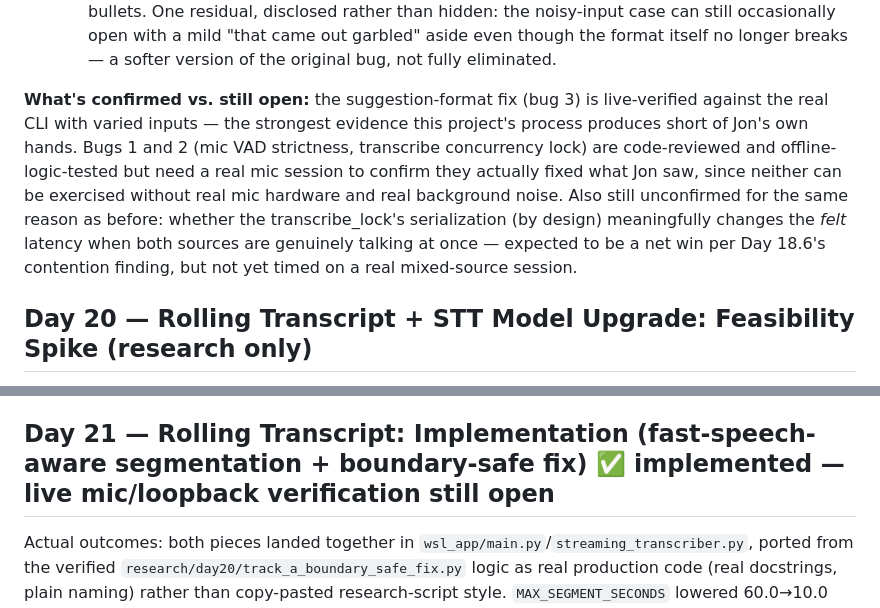
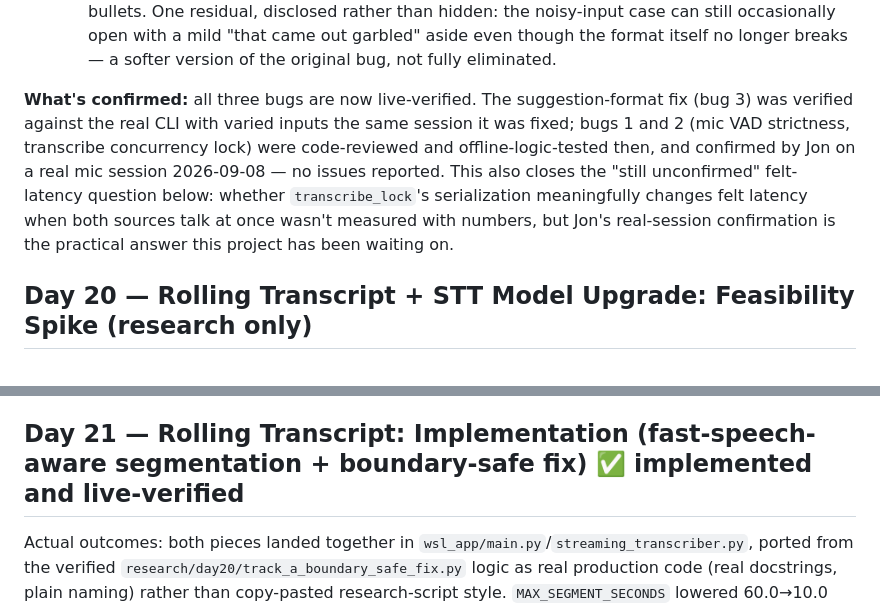
Before and after one commit to jjaguilar08/adarna-ai, a Markdown page: docs/DEV_PLAN.md, 2 parts joined by grey strips. GitHub-like rendering; folded sections open.

```diff
--- a/docs/DEV_PLAN.md
+++ b/docs/DEV_PLAN.md
@@ -568,7 +568,7 @@ Pulled forward from Phase 3, ahead of opt-in persistence (now Day 20), per Jon's
    - Also added `IGNORE_TRANSCRIPT_NOISE_INSTRUCTION` (both modes) after an early real suggestion broke format entirely to comment on transcript quality ("Ignore the noisy transcript lines above, that's just mic/transcription garbage") — a related but distinct symptom from B, addressed at the same time.
    - **Live-verified, not just read through:** re-ran the exact reported HTTP-caching case plus 3 varied inputs (a different technical topic, a behavioral interview question, a garbled-transcript case) directly against the real `claude` CLI after both fixes — every case came back in correct lead+bullets shape with real content in every line, no project-context leakage, no meta-outline bullets. One residual, disclosed rather than hidden: the noisy-input case can still occasionally open with a mild "that came out garbled" aside even though the format itself no longer breaks — a softer version of the original bug, not fully eliminated.
 
-**What's confirmed vs. still open:** the suggestion-format fix (bug 3) is live-verified against the real CLI with varied inputs — the strongest evidence this project's process produces short of Jon's own hands. Bugs 1 and 2 (mic VAD strictness, transcribe concurrency lock) are code-reviewed and offline-logic-tested but need a real mic session to confirm they actually fixed what Jon saw, since neither can be exercised without real mic hardware and real background noise. Also still unconfirmed for the same reason as before: whether the transcribe_lock's serialization (by design) meaningfully changes the *felt* latency when both sources are genuinely talking at once — expected to be a net win per Day 18.6's contention finding, but not yet timed on a real mixed-source session.
+**What's confirmed:** all three bugs are now live-verified. The suggestion-format fix (bug 3) was verified against the real CLI with varied inputs the same session it was fixed; bugs 1 and 2 (mic VAD strictness, transcribe concurrency lock) were code-reviewed and offline-logic-tested then, and confirmed by Jon on a real mic session 2026-09-08 — no issues reported. This also closes the "still unconfirmed" felt-latency question below: whether `transcribe_lock`'s serialization meaningfully changes felt latency when both sources talk at once wasn't measured with numbers, but Jon's real-session confirmation is the practical answer this project has been waiting on.
 
 ## Day 20 — Rolling Transcript + STT Model Upgrade: Feasibility Spike (research only)
 
@@ -633,7 +633,7 @@ but none exists yet in the repo and this research session had no way to record o
 class of gap as every prior real-physical-action item in this project) — provisional until a real
 recording is tested, but not a reason to adopt WhisperX on what was actually measured here.
 
-## Day 21 — Rolling Transcript: Implementation (fast-speech-aware segmentation + boundary-safe fix) ✅ implemented — live mic/loopback verification still open
+## Day 21 — Rolling Transcript: Implementation (fast-speech-aware segmentation + boundary-safe fix) ✅ implemented and live-verified
 
 Actual outcomes: both pieces landed together in `wsl_app/main.py`/`streaming_transcriber.py`, ported
 from the verified `research/day20/track_a_boundary_safe_fix.py` logic as real production code (real
```
Also changed, not shown: other parts of docs/DEV_PLAN.md (+8 -14 lines), docs/PRD.md (+3 -3 lines).
